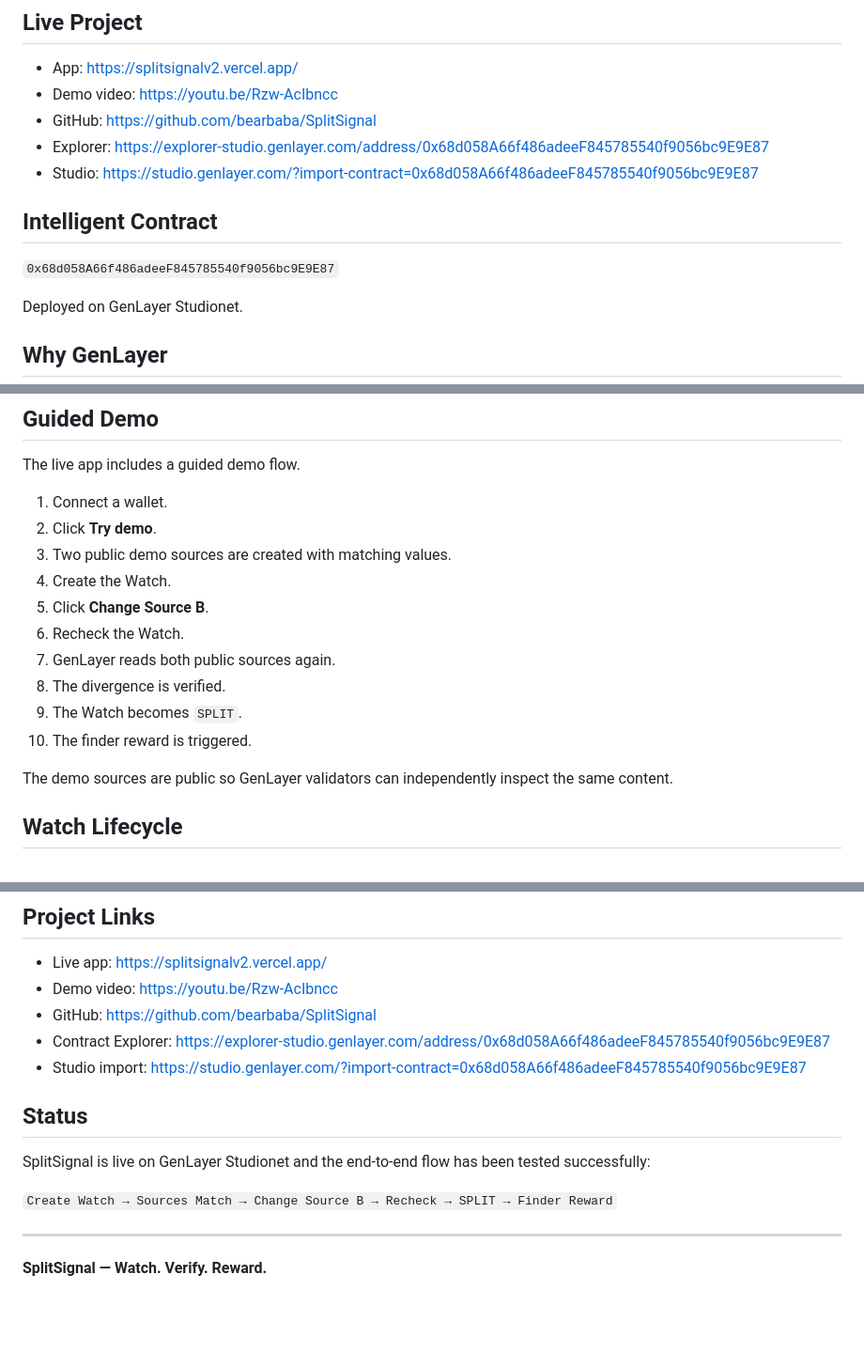
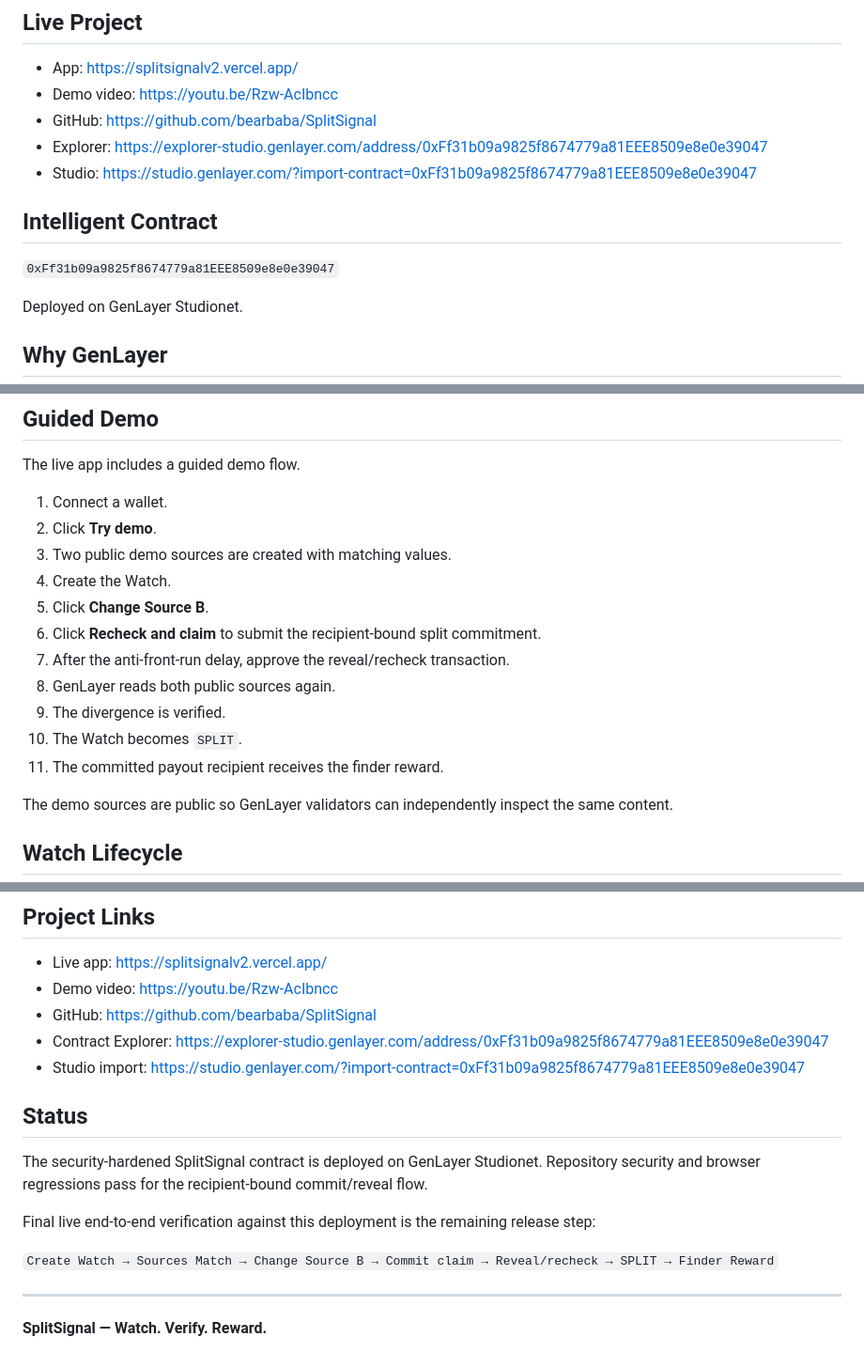
Before and after one commit to bearbaba/SplitSignal, a Markdown page: README.md, 3 parts joined by grey strips. Shown at 94% size. Drawn GitHub-style; blank space fills up the shorter version.

Commit message:
Document security-hardened Studionet deployment

```diff
--- a/README.md
+++ b/README.md
@@ -13,12 +13,12 @@ Anyone can recheck the Watch while it is active. If GenLayer verifies that the t
 - App: https://splitsignalv2.vercel.app/
 - Demo video: https://youtu.be/Rzw-AcIbncc
 - GitHub: https://github.com/bearbaba/SplitSignal
-- Explorer: https://explorer-studio.genlayer.com/address/0x68d058A66f486adeeF845785540f9056bc9E9E87
-- Studio: https://studio.genlayer.com/?import-contract=0x68d058A66f486adeeF845785540f9056bc9E9E87
+- Explorer: https://explorer-studio.genlayer.com/address/0xFf31b09a9825f8674779a81EEE8509e8e0e39047
+- Studio: https://studio.genlayer.com/?import-contract=0xFf31b09a9825f8674779a81EEE8509e8e0e39047
 
 ## Intelligent Contract
 
-`0x68d058A66f486adeeF845785540f9056bc9E9E87`
+`0xFf31b09a9825f8674779a81EEE8509e8e0e39047`
 
 Deployed on GenLayer Studionet.
 
@@ -76,11 +76,12 @@ The live app includes a guided demo flow.
 3. Two public demo sources are created with matching values.
 4. Create the Watch.
 5. Click **Change Source B**.
-6. Recheck the Watch.
-7. GenLayer reads both public sources again.
-8. The divergence is verified.
-9. The Watch becomes `SPLIT`.
-10. The finder reward is triggered.
+6. Click **Recheck and claim** to submit the recipient-bound split commitment.
+7. After the anti-front-run delay, approve the reveal/recheck transaction.
+8. GenLayer reads both public sources again.
+9. The divergence is verified.
+10. The Watch becomes `SPLIT`.
+11. The committed payout recipient receives the finder reward.
 
 The demo sources are public so GenLayer validators can independently inspect the same content.
 
@@ -255,14 +256,16 @@ Those are scaling improvements. The core protocol flow already works end to end.
 - Live app: https://splitsignalv2.vercel.app/
 - Demo video: https://youtu.be/Rzw-AcIbncc
 - GitHub: https://github.com/bearbaba/SplitSignal
-- Contract Explorer: https://explorer-studio.genlayer.com/address/0x68d058A66f486adeeF845785540f9056bc9E9E87
-- Studio import: https://studio.genlayer.com/?import-contract=0x68d058A66f486adeeF845785540f9056bc9E9E87
+- Contract Explorer: https://explorer-studio.genlayer.com/address/0xFf31b09a9825f8674779a81EEE8509e8e0e39047
+- Studio import: https://studio.genlayer.com/?import-contract=0xFf31b09a9825f8674779a81EEE8509e8e0e39047
 
 ## Status
 
-SplitSignal is live on GenLayer Studionet and the end-to-end flow has been tested successfully:
+The security-hardened SplitSignal contract is deployed on GenLayer Studionet. Repository security and browser regressions pass for the recipient-bound commit/reveal flow.
 
-`Create Watch → Sources Match → Change Source B → Recheck → SPLIT → Finder Reward`
+Final live end-to-end verification against this deployment is the remaining release step:
+
+`Create Watch → Sources Match → Change Source B → Commit claim → Reveal/recheck → SPLIT → Finder Reward`
 
 ---
 
```
Also changed, not shown: other parts of README.md (+2 -2 lines).
